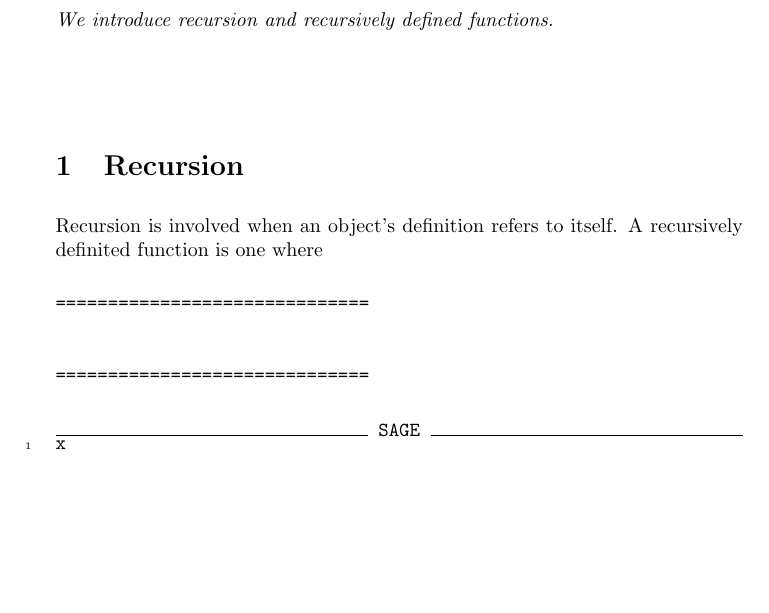
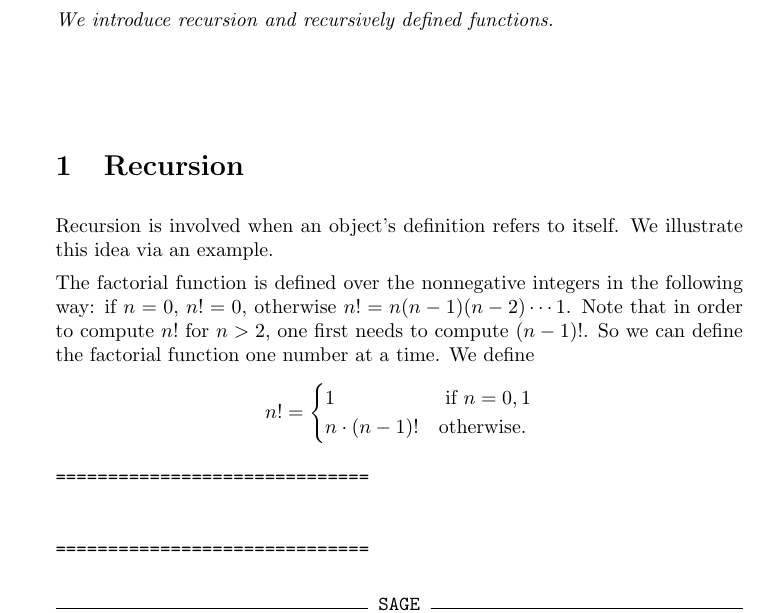
Before and after one commit to jathiel/Ximera-Xourses-NYCCT, a LaTeX document (Recursion/Recursion.tex): part of the page, cut so that both start at the same text, the shorter picture padded with empty space. Compiled offline with pdfLaTeX.

Commit message:
first example

```diff
--- a/Recursion/Recursion.tex
+++ b/Recursion/Recursion.tex
@@ -8,7 +8,11 @@ We introduce recursion and recursively defined functions.
 
 \section{Recursion}
 
-Recursion is involved when an object's definition refers to itself. A recursively definited function is one where
+Recursion is involved when an object's definition refers to itself. We illustrate this idea via an example.
+
+The factorial function is defined over the nonnegative integers in the following way: if $n=0$, $n!=0$, otherwise $n!=n(n-1)(n-2)\cdots 1$. Note that in order to compute $n!$ for $n>2$, one first needs to compute $(n-1)!$. So we can define the factorial function one number at a time. We define $$n!=\begin{cases} 1 & \text{ if $n=0,1$}\\ n\cdot(n-1)! & \text{otherwise.}\end{cases}$$
+
+
 
 \begin{verbatim}
 ==============================
```
